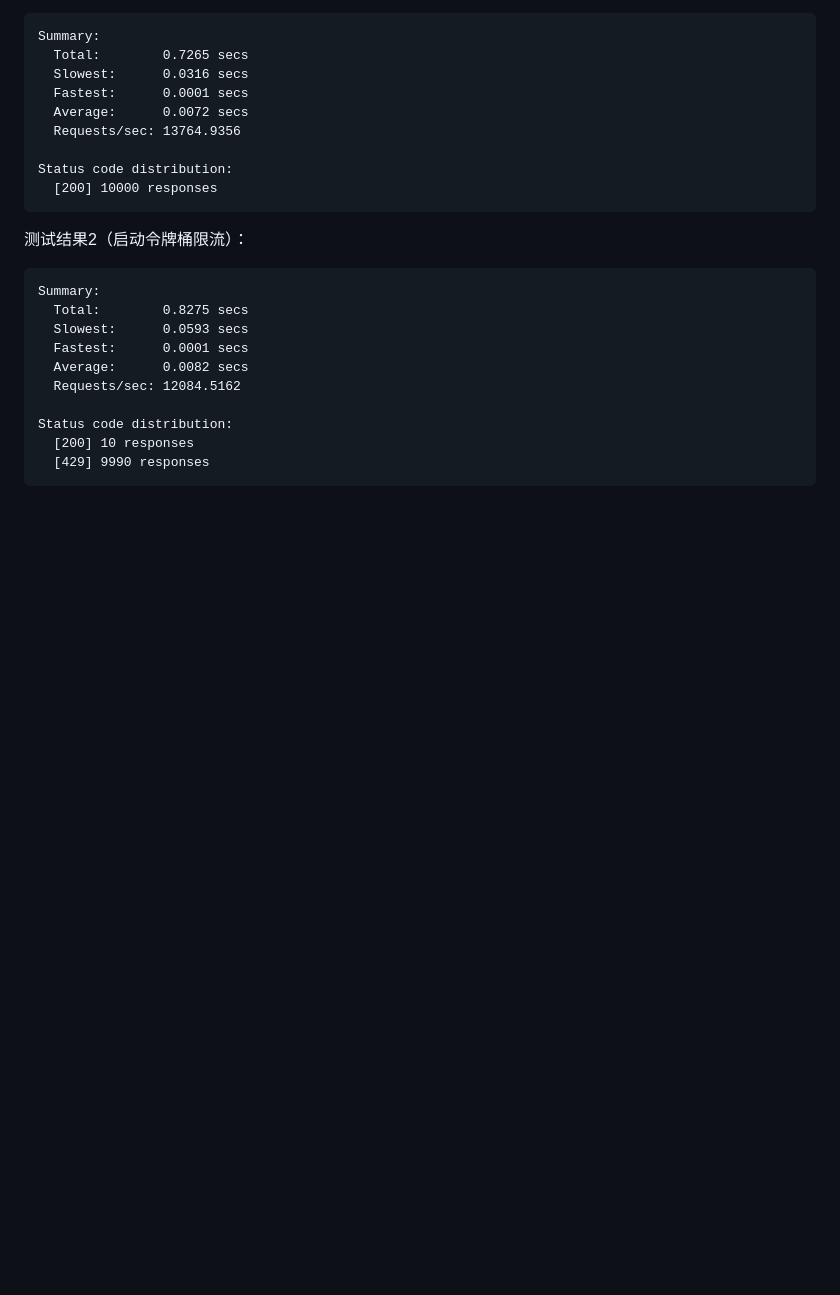
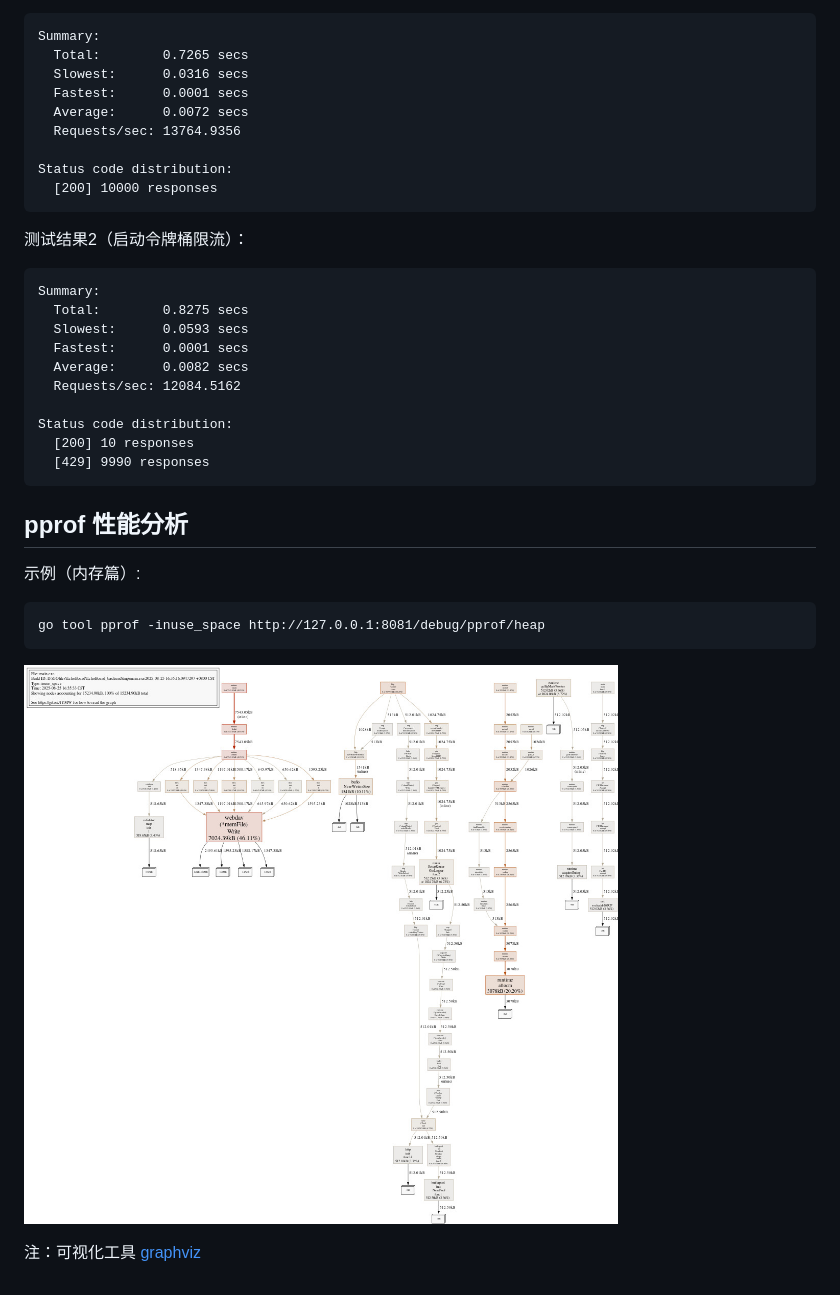
Before and after one commit to preciouswxe/EchoBoard, a Markdown page: README.md, the part around the change. GitHub-like rendering; pictures changed too: photo/pprof_svgtojpg.jpg (added); blank space fills up the shorter version.

````diff
--- a/README.md
+++ b/README.md
@@ -69,3 +69,15 @@ Status code distribution:
   [200] 10 responses
   [429] 9990 responses
 ```
+
+## pprof 性能分析
+
+示例（内存篇）:
+
+```
+go tool pprof -inuse_space http://127.0.0.1:8081/debug/pprof/heap
+```
+
+![](photo/pprof_svgtojpg.jpg)
+
+注：可视化工具 [graphviz](https://graphviz.gitlab.io/)
````
Also changed, not shown: 3 other files.
